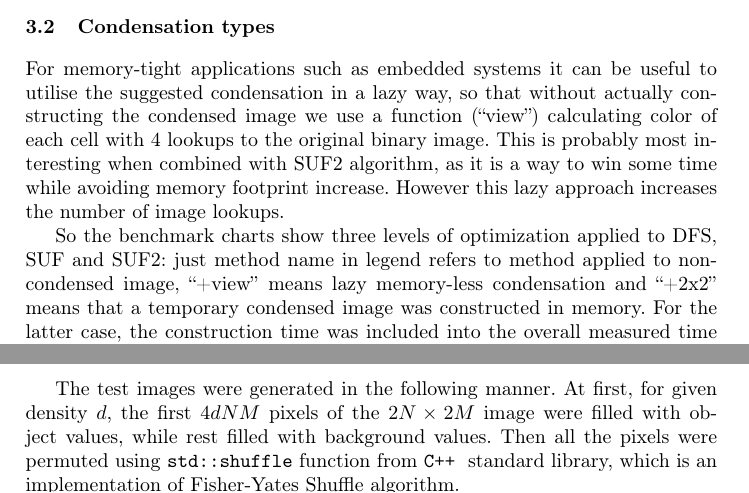
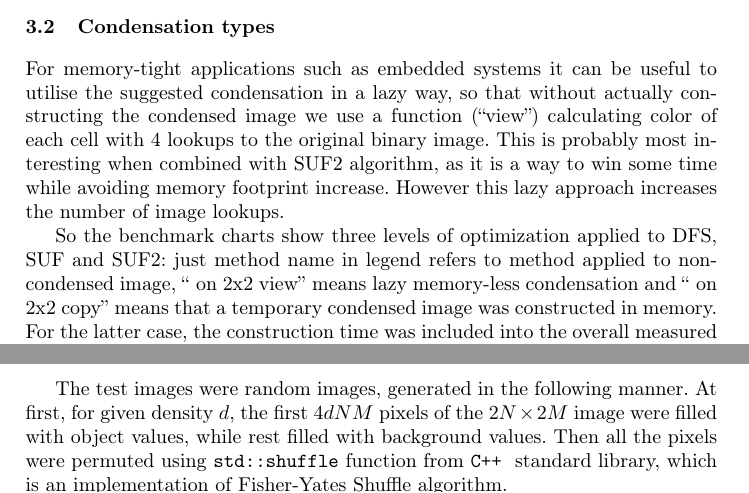
Before and after one commit to moskupols/image-labeling-benchmark, a LaTeX paper (paper/paper.tex): two parts of pages 8 and 9 of 11, joined at a grey line, cut so that both start at the same text. Compiled offline with pdfLaTeX.

Commit message:
Add caption to normed pics, clarify total time measurement

```diff
--- a/paper/paper.tex
+++ b/paper/paper.tex
@@ -882,26 +882,24 @@ However this lazy approach increases the number of image lookups.
 есть вместо построения
 }
 
-So the benchmark charts show three levels of optimization applied to
-DFS, SUF and SUF2:
-just method name in legend refers to method applied to non-condensed image,
-``+view'' means lazy memory-less condensation
-and ``+2x2'' means that a temporary condensed image was constructed in memory.
-For the latter case, the construction time was included into the overall measured
-time of run.
+So the benchmark charts show three levels of optimization applied to DFS, SUF
+and SUF2: just method name in legend refers to method applied to non-condensed
+image, `` on 2x2 view'' means lazy memory-less condensation and `` on 2x2 copy''
+means that a temporary condensed image was constructed in memory. For the latter
+case, the construction time was included into the overall measured time of run.
 
 \subsection{Measurement}
 
 For measurement purposes all algorithms and optimizations were implemented by us in \CXX.
 
-The program was compiled using \texttt{g++ 5.3.0-3} compiler with \texttt{-O3} optimization flag.
-All tests were run on same machine running under Arch Linux with standard \texttt{linux 4.4.1-2} kernel,
-utilising non-overclocked \texttt{Intel(R) Core(TM) i5-2430M CPU @ 2.40GHz} (L3 cache size 3072K) processor and non-overclocked 1333MHz 8GiB Kingston RAM.
+The program was compiled using \texttt{g++ 5.3.0-3} compiler with \texttt{-O3}
+optimization flag. All tests were run on same machine running under Arch Linux
+with standard \texttt{linux 4.4.1-2} kernel, utilising non-overclocked
+\texttt{Intel(R) Core(TM) i5-2430M CPU @ 2.40GHz} (L3 cache size 3072K)
+processor and non-overclocked 1333MHz 8GiB Kingston RAM.
 
-The test images were generated in the following manner. At first, for given
-density $d$, the first $4dNM$ pixels of the $2N \times 2M$ image were filled
-with object values, while rest filled with background values. Then all the
-pixels were permuted using \texttt{std::shuffle} function from \CXX standard
-library, which is an implementation of Fisher-Yates Shuffle
-algorithm%\cite{fisher:yates}
-.
+The test images were random images, generated in the following manner. At first,
+for given density $d$, the first $4dNM$ pixels of the $2N \times 2M$ image were
+filled with object values, while rest filled with background values. Then all
+the pixels were permuted using \texttt{std::shuffle} function from \CXX standard
+library, which is an implementation of Fisher-Yates Shuffle algorithm.
```
Also changed, not shown: paper/errata.tex (+3 -0 lines), paper/paper.tex (35 more changed lines), 1 other file.
